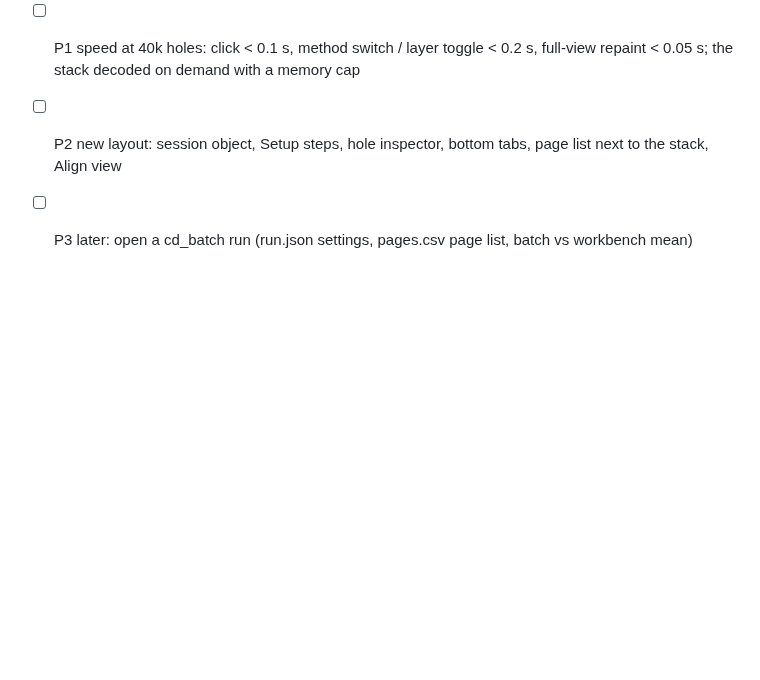
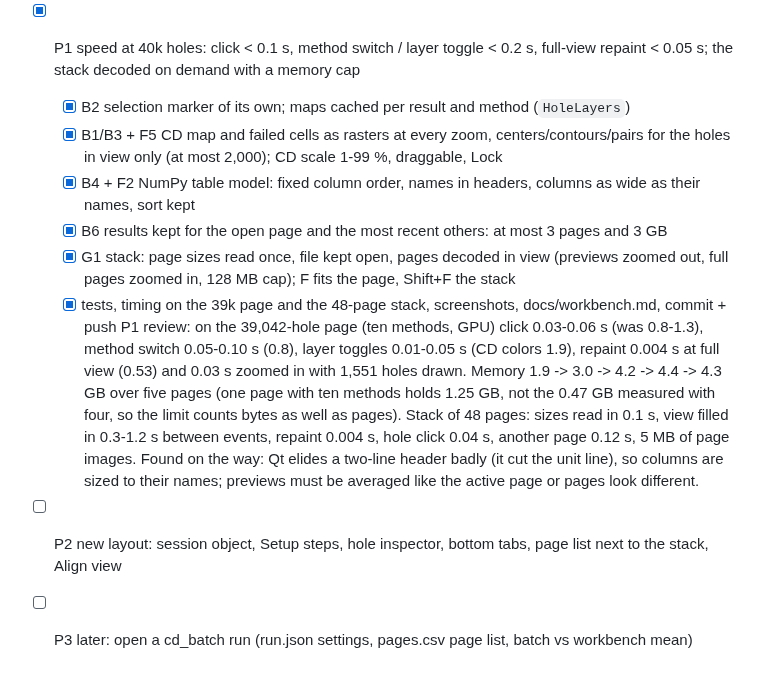
Before and after one commit to ywk3484/ImageProcessor_new, a Markdown page: tasks/todo.md, the part around the change. GitHub-like rendering; blank space fills up the shorter version.

```diff
--- a/tasks/todo.md
+++ b/tasks/todo.md
@@ -107,7 +107,22 @@ testing interactively on sample images.
   unchanged, that is P1. Found on the way: tests must never use the real QSettings (they wrote area max 1
   into the registry; cleared, the fixture now uses a temp file); the summary above the image is two fixed
   rows so the zoom does not shift when its text changes. Not done in P0 (P2): C3 sizes, C11 pinned Run.
-- [ ] P1 speed at 40k holes: click < 0.1 s, method switch / layer toggle < 0.2 s, full-view repaint < 0.05 s; the
+- [x] P1 speed at 40k holes: click < 0.1 s, method switch / layer toggle < 0.2 s, full-view repaint < 0.05 s; the
       stack decoded on demand with a memory cap
+  - [x] B2 selection marker of its own; maps cached per result and method (`HoleLayers`)
+  - [x] B1/B3 + F5 CD map and failed cells as rasters at every zoom, centers/contours/pairs for the holes in view
+        only (at most 2,000); CD scale 1-99 %, draggable, Lock
+  - [x] B4 + F2 NumPy table model: fixed column order, names in headers, columns as wide as their names, sort kept
+  - [x] B6 results kept for the open page and the most recent others: at most 3 pages and 3 GB
+  - [x] G1 stack: page sizes read once, file kept open, pages decoded in view (previews zoomed out, full pages
+        zoomed in, 128 MB cap); F fits the page, Shift+F the stack
+  - [x] tests, timing on the 39k page and the 48-page stack, screenshots, docs/workbench.md, commit + push
+  P1 review: on the 39,042-hole page (ten methods, GPU) click 0.03-0.06 s (was 0.8-1.3), method switch 0.05-0.10 s
+  (0.8), layer toggles 0.01-0.05 s (CD colors 1.9), repaint 0.004 s at full view (0.53) and 0.03 s zoomed in with
+  1,551 holes drawn. Memory 1.9 -> 3.0 -> 4.2 -> 4.4 -> 4.3 GB over five pages (one page with ten methods holds
+  1.25 GB, not the 0.47 GB measured with four, so the limit counts bytes as well as pages). Stack of 48 pages:
+  sizes read in 0.1 s, view filled in 0.3-1.2 s between events, repaint 0.004 s, hole click 0.04 s, another page
+  0.12 s, 5 MB of page images. Found on the way: Qt elides a two-line header badly (it cut the unit line), so
+  columns are sized to their names; previews must be averaged like the active page or pages look different.
 - [ ] P2 new layout: session object, Setup steps, hole inspector, bottom tabs, page list next to the stack, Align view
 - [ ] P3 later: open a cd_batch run (run.json settings, pages.csv page list, batch vs workbench mean)
```
Also changed, not shown: docs/workbench.md (+73 -33 lines), docs/images/workbench.png, docs/images/workbench_stack.png, 6 other files.
